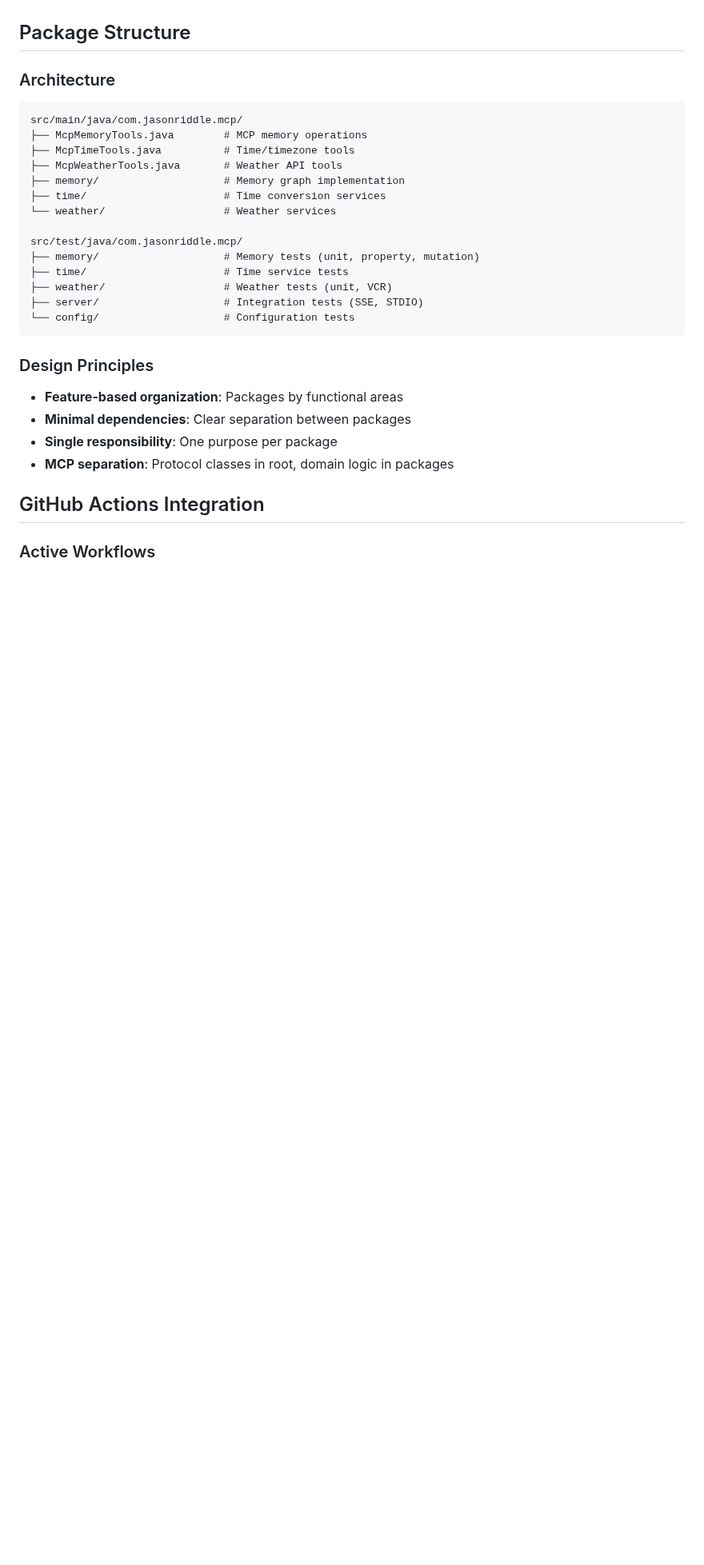
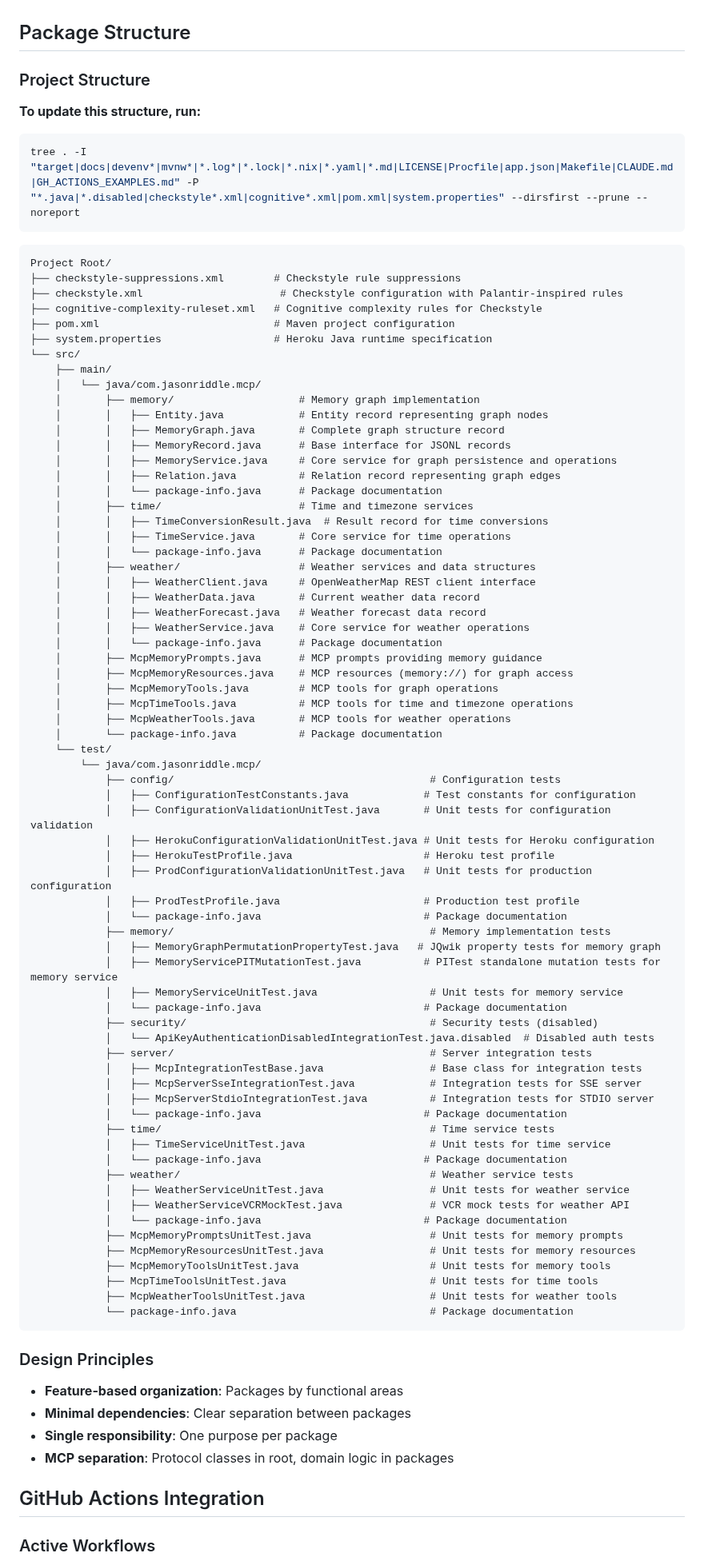
Before and after one commit to jason-riddle/mcp, a Markdown page: AGENTS.md, the part around the change. Shown at 80% size. Rendered like a GitHub page; blank space fills up the shorter version.

Commit message:
Update AGENTS.md package structure to reflect current project tree
- Reorganize project structure with alphabetized config files
- Update package structure to show directories first, then files
- Reflect actual nested package structure under test/java/com.jasonriddle.mcp/
- Add tree command reference for future updates

🤖 Generated with [Claude Code](https://claude.ai/code)

Co-Authored-By: Claude <noreply@anthropic.com>

````diff
--- a/AGENTS.md
+++ b/AGENTS.md
@@ -160,23 +160,81 @@ public class Example {
 
 ## Package Structure
 
-### Architecture
+### Project Structure
+
+**To update this structure, run:**
+```bash
+tree . -I "target|docs|devenv*|mvnw*|*.log*|*.lock|*.nix|*.yaml|*.md|LICENSE|Procfile|app.json|Makefile|CLAUDE.md|GH_ACTIONS_EXAMPLES.md" -P "*.java|*.disabled|checkstyle*.xml|cognitive*.xml|pom.xml|system.properties" --dirsfirst --prune --noreport
+```
 
 ```text
-src/main/java/com.jasonriddle.mcp/
-├── McpMemoryTools.java        # MCP memory operations
-├── McpTimeTools.java          # Time/timezone tools
-├── McpWeatherTools.java       # Weather API tools
-├── memory/                    # Memory graph implementation
-├── time/                      # Time conversion services
-└── weather/                   # Weather services
-
-src/test/java/com.jasonriddle.mcp/
-├── memory/                    # Memory tests (unit, property, mutation)
-├── time/                      # Time service tests
-├── weather/                   # Weather tests (unit, VCR)
-├── server/                    # Integration tests (SSE, STDIO)
-└── config/                    # Configuration tests
+Project Root/
+├── checkstyle-suppressions.xml        # Checkstyle rule suppressions
+├── checkstyle.xml                      # Checkstyle configuration with Palantir-inspired rules
+├── cognitive-complexity-ruleset.xml   # Cognitive complexity rules for Checkstyle
+├── pom.xml                            # Maven project configuration
+├── system.properties                  # Heroku Java runtime specification
+└── src/
+    ├── main/
+    │   └── java/com.jasonriddle.mcp/
+    │       ├── memory/                    # Memory graph implementation
+    │       │   ├── Entity.java            # Entity record representing graph nodes
+    │       │   ├── MemoryGraph.java       # Complete graph structure record
+    │       │   ├── MemoryRecord.java      # Base interface for JSONL records
+    │       │   ├── MemoryService.java     # Core service for graph persistence and operations
+    │       │   ├── Relation.java          # Relation record representing graph edges
+    │       │   └── package-info.java      # Package documentation
+    │       ├── time/                      # Time and timezone services
+    │       │   ├── TimeConversionResult.java  # Result record for time conversions
+    │       │   ├── TimeService.java       # Core service for time operations
+    │       │   └── package-info.java      # Package documentation
+    │       ├── weather/                   # Weather services and data structures
+    │       │   ├── WeatherClient.java     # OpenWeatherMap REST client interface
+    │       │   ├── WeatherData.java       # Current weather data record
+    │       │   ├── WeatherForecast.java   # Weather forecast data record
+    │       │   ├── WeatherService.java    # Core service for weather operations
+    │       │   └── package-info.java      # Package documentation
+    │       ├── McpMemoryPrompts.java      # MCP prompts providing memory guidance
+    │       ├── McpMemoryResources.java    # MCP resources (memory://) for graph access
+    │       ├── McpMemoryTools.java        # MCP tools for graph operations
+    │       ├── McpTimeTools.java          # MCP tools for time and timezone operations
+    │       ├── McpWeatherTools.java       # MCP tools for weather operations
+    │       └── package-info.java          # Package documentation
+    └── test/
+        └── java/com.jasonriddle.mcp/
+            ├── config/                                         # Configuration tests
+            │   ├── ConfigurationTestConstants.java            # Test constants for configuration
+            │   ├── ConfigurationValidationUnitTest.java       # Unit tests for configuration validation
+            │   ├── HerokuConfigurationValidationUnitTest.java # Unit tests for Heroku configuration
+            │   ├── HerokuTestProfile.java                     # Heroku test profile
+            │   ├── ProdConfigurationValidationUnitTest.java   # Unit tests for production configuration
+            │   ├── ProdTestProfile.java                       # Production test profile
+            │   └── package-info.java                          # Package documentation
+            ├── memory/                                         # Memory implementation tests
+            │   ├── MemoryGraphPermutationPropertyTest.java   # JQwik property tests for memory graph
+            │   ├── MemoryServicePITMutationTest.java          # PITest standalone mutation tests for memory service
+            │   ├── MemoryServiceUnitTest.java                  # Unit tests for memory service
+            │   └── package-info.java                          # Package documentation
+            ├── security/                                       # Security tests (disabled)
+            │   └── ApiKeyAuthenticationDisabledIntegrationTest.java.disabled  # Disabled auth tests
+            ├── server/                                         # Server integration tests
+            │   ├── McpIntegrationTestBase.java                 # Base class for integration tests
+            │   ├── McpServerSseIntegrationTest.java            # Integration tests for SSE server
+            │   ├── McpServerStdioIntegrationTest.java          # Integration tests for STDIO server
+            │   └── package-info.java                          # Package documentation
+            ├── time/                                           # Time service tests
+            │   ├── TimeServiceUnitTest.java                    # Unit tests for time service
+            │   └── package-info.java                          # Package documentation
+            ├── weather/                                        # Weather service tests
+            │   ├── WeatherServiceUnitTest.java                 # Unit tests for weather service
+            │   ├── WeatherServiceVCRMockTest.java              # VCR mock tests for weather API
+            │   └── package-info.java                          # Package documentation
+            ├── McpMemoryPromptsUnitTest.java                   # Unit tests for memory prompts
+            ├── McpMemoryResourcesUnitTest.java                 # Unit tests for memory resources
+            ├── McpMemoryToolsUnitTest.java                     # Unit tests for memory tools
+            ├── McpTimeToolsUnitTest.java                       # Unit tests for time tools
+            ├── McpWeatherToolsUnitTest.java                    # Unit tests for weather tools
+            └── package-info.java                               # Package documentation
 ```
 
 ### Design Principles
````
